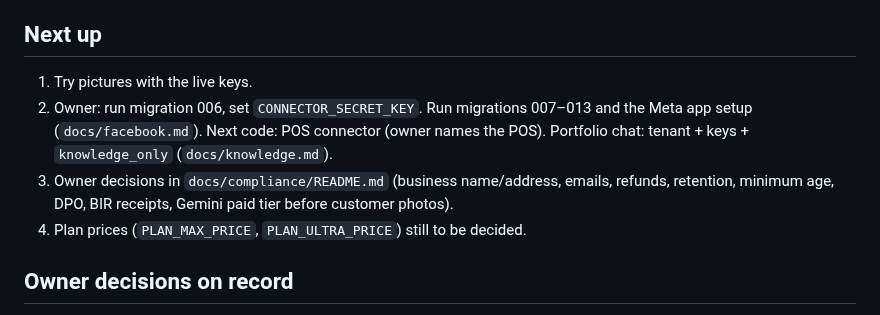
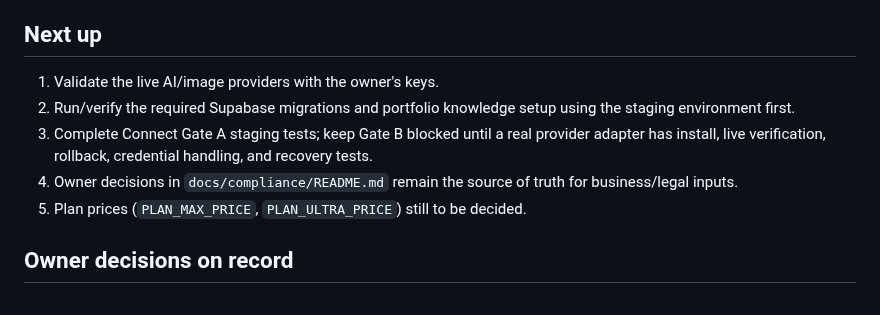
Before and after one commit to primusco20/nasrinAI, a Markdown page: CLAUDE.md, the part around the change. GitHub-like rendering.

Commit message:
docs: sync main and Connect production state

```diff
--- a/CLAUDE.md
+++ b/CLAUDE.md
@@ -141,12 +141,11 @@ Connect is a no-code customer experience backed by a strict authorization bounda
 
 ## Next up
 
-1. Try pictures with the live keys.
-2. Owner: run migration 006, set `CONNECTOR_SECRET_KEY`. Run migrations 007–013 and the Meta app setup (`docs/facebook.md`). Next code: POS connector (owner names the POS). Portfolio chat: tenant + keys + `knowledge_only` (`docs/knowledge.md`).
-3. Owner decisions in `docs/compliance/README.md` (business name/address,
-   emails, refunds, retention, minimum age, DPO, BIR receipts, Gemini paid
-   tier before customer photos).
-6. Plan prices (`PLAN_MAX_PRICE`, `PLAN_ULTRA_PRICE`) still to be decided.
+1. Validate the live AI/image providers with the owner's keys.
+2. Run/verify the required Supabase migrations and portfolio knowledge setup using the staging environment first.
+3. Complete Connect Gate A staging tests; keep Gate B blocked until a real provider adapter has install, live verification, rollback, credential handling, and recovery tests.
+4. Owner decisions in `docs/compliance/README.md` remain the source of truth for business/legal inputs.
+5. Plan prices (`PLAN_MAX_PRICE`, `PLAN_ULTRA_PRICE`) still to be decided.
 
 ## Owner decisions on record
 
```
